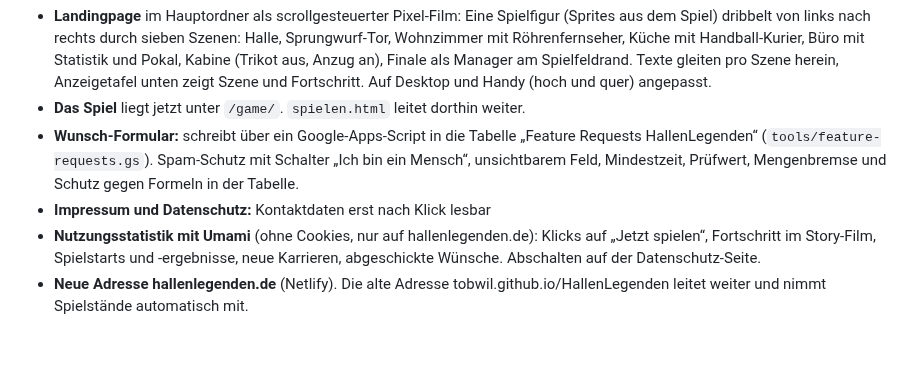
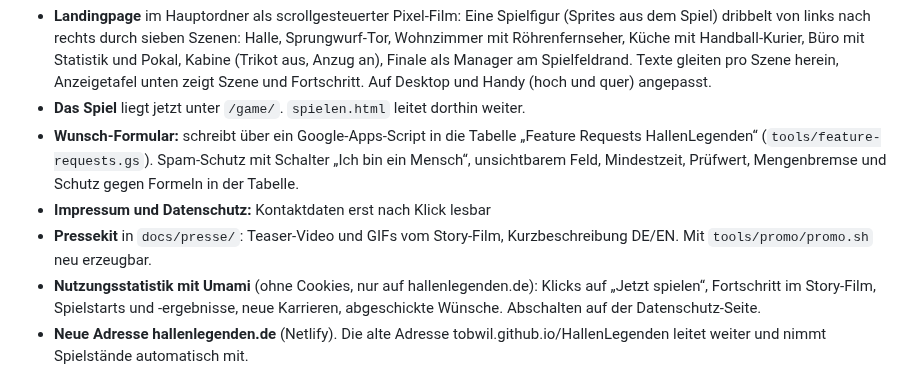
Before and after one commit to tobwil/HallenLegenden, a Markdown page: CHANGELOG.md, the part around the change. Drawn GitHub-style; blank space fills up the shorter version.

```diff
--- a/CHANGELOG.md
+++ b/CHANGELOG.md
@@ -7,6 +7,7 @@ Alle Versionen bis v7.8 entstanden am 1. Oktober 2026 in einer durchgehenden Ent
 - **Das Spiel** liegt jetzt unter `/game/`. `spielen.html` leitet dorthin weiter.
 - **Wunsch-Formular:** schreibt über ein Google-Apps-Script in die Tabelle „Feature Requests HallenLegenden“ (`tools/feature-requests.gs`). Spam-Schutz mit Schalter „Ich bin ein Mensch“, unsichtbarem Feld, Mindestzeit, Prüfwert, Mengenbremse und Schutz gegen Formeln in der Tabelle.
 - **Impressum und Datenschutz:** Kontaktdaten erst nach Klick lesbar
+- **Pressekit** in `docs/presse/`: Teaser-Video und GIFs vom Story-Film, Kurzbeschreibung DE/EN. Mit `tools/promo/promo.sh` neu erzeugbar.
 - **Nutzungsstatistik mit Umami** (ohne Cookies, nur auf hallenlegenden.de): Klicks auf „Jetzt spielen“, Fortschritt im Story-Film, Spielstarts und -ergebnisse, neue Karrieren, abgeschickte Wünsche. Abschalten auf der Datenschutz-Seite.
 - **Neue Adresse hallenlegenden.de** (Netlify). Die alte Adresse tobwil.github.io/HallenLegenden leitet weiter und nimmt Spielstände automatisch mit.
 - **Schriften lokal** statt von Google Fonts, auch im Spiel
```
Also changed, not shown: README.md (+7 -3 lines), docs/presse/README.md (added, +43 -0 lines), docs/presse/hallenlegenden-abschlusstafel.png (added), docs/presse/hallenlegenden-anzug.gif (added), 7 other files.
